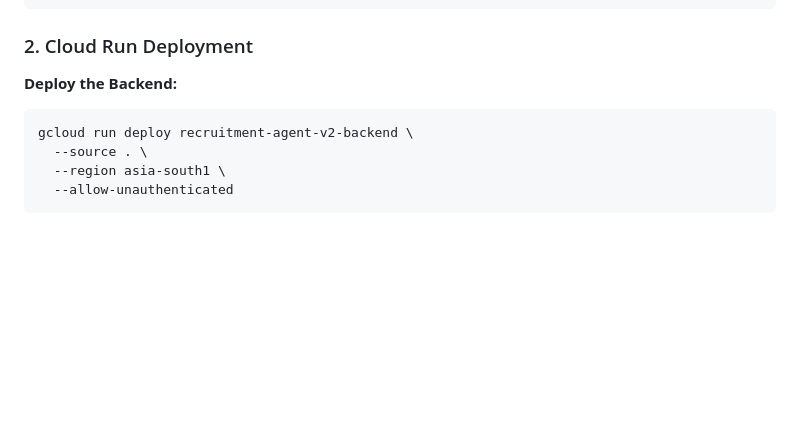
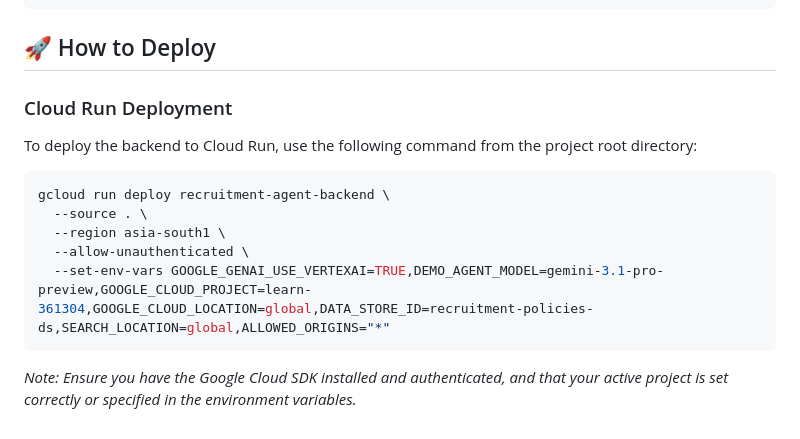
Before and after one commit to gauravcj-goog/RecruitmentAgent, a Markdown page: README.md, the part around the change. GitHub-like rendering; blank space fills up the shorter version.

Commit message:
docs: add How to Deploy section to README

````diff
--- a/README.md
+++ b/README.md
@@ -59,12 +59,18 @@ UPLOADS_BUCKET=learn-361304-recruitment-uploads
 BIGTABLE_INSTANCE=recruitment-instance
 ```
 
-### 2. Cloud Run Deployment
+## 🚀 How to Deploy
 
-**Deploy the Backend:**
+### Cloud Run Deployment
+
+To deploy the backend to Cloud Run, use the following command from the project root directory:
+
 ```bash
-gcloud run deploy recruitment-agent-v2-backend \
+gcloud run deploy recruitment-agent-backend \
   --source . \
   --region asia-south1 \
-  --allow-unauthenticated
+  --allow-unauthenticated \
+  --set-env-vars GOOGLE_GENAI_USE_VERTEXAI=TRUE,DEMO_AGENT_MODEL=gemini-3.1-pro-preview,GOOGLE_CLOUD_PROJECT=learn-361304,GOOGLE_CLOUD_LOCATION=global,DATA_STORE_ID=recruitment-policies-ds,SEARCH_LOCATION=global,ALLOWED_ORIGINS="*"
 ```
+
+*Note: Ensure you have the Google Cloud SDK installed and authenticated, and that your active project is set correctly or specified in the environment variables.*
````
